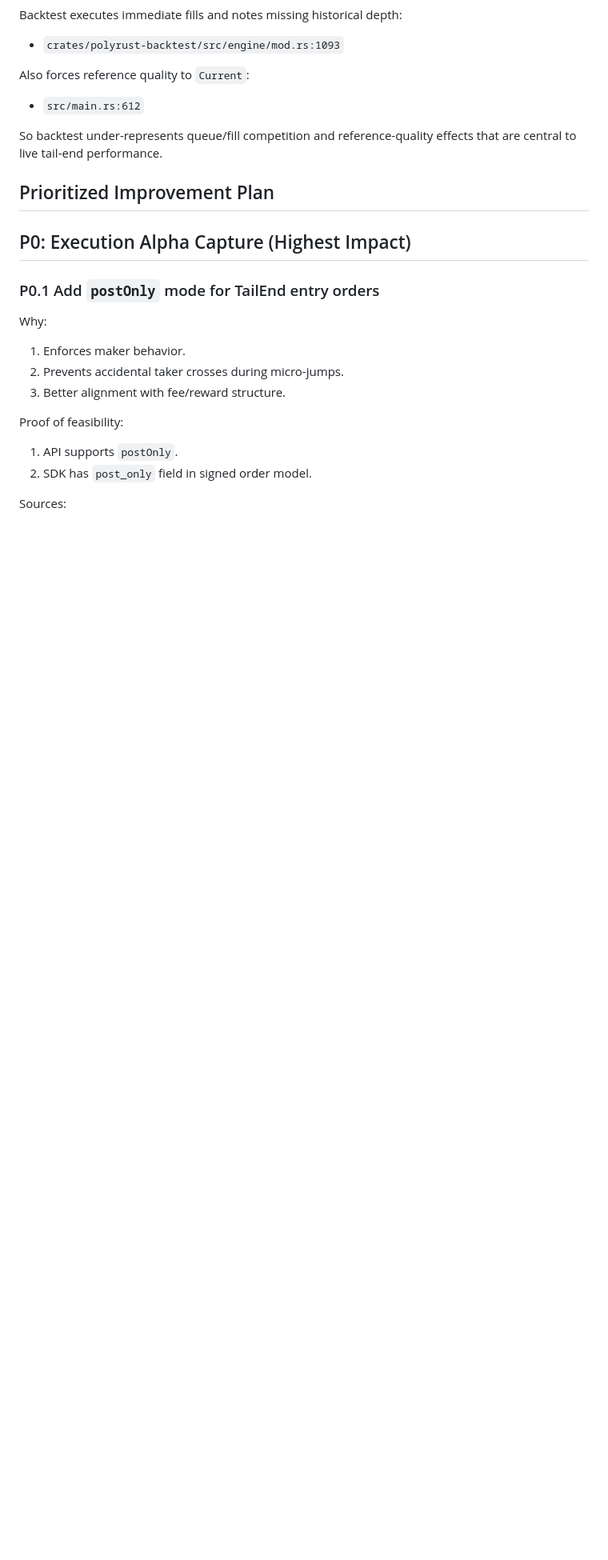
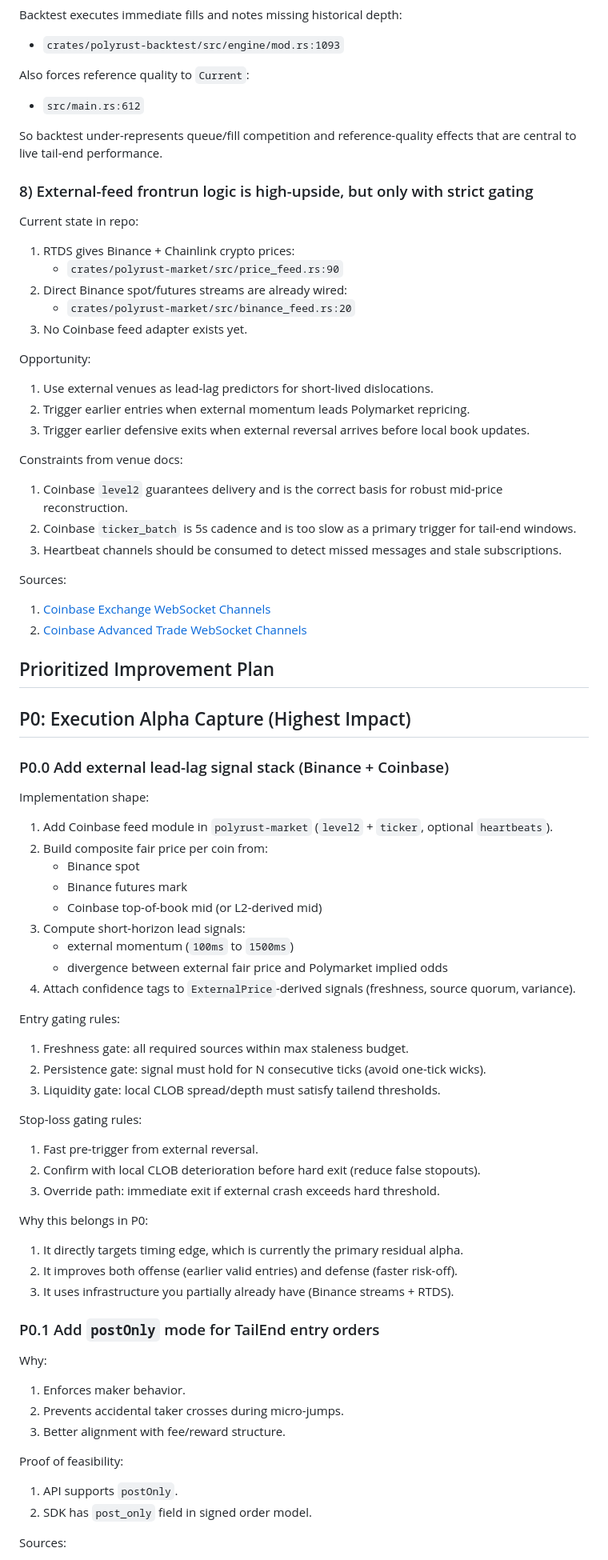
Before and after one commit to nniel-ape/polyrust, a Markdown page: docs/reports/tailend-performance-deep-research-2026-02-11.md, the part around one of its changes. Shown at 80% size. Drawn GitHub-style; blank space fills up the shorter version.

Commit message:
docs: update tailend research with external lead-lag signal stack findings
Add Coinbase feed analysis, composite fair price design, and revised
sequencing plan prioritizing external signal fusion before postOnly tuning.

```diff
--- a/docs/reports/tailend-performance-deep-research-2026-02-11.md
+++ b/docs/reports/tailend-performance-deep-research-2026-02-11.md
@@ -143,9 +148,68 @@ Also forces reference quality to `Current`:
 
 So backtest under-represents queue/fill competition and reference-quality effects that are central to live tail-end performance.
 
+### 8) External-feed frontrun logic is high-upside, but only with strict gating
+
+Current state in repo:
+
+1. RTDS gives Binance + Chainlink crypto prices:
+   - `crates/polyrust-market/src/price_feed.rs:90`
+2. Direct Binance spot/futures streams are already wired:
+   - `crates/polyrust-market/src/binance_feed.rs:20`
+3. No Coinbase feed adapter exists yet.
+
+Opportunity:
+
+1. Use external venues as lead-lag predictors for short-lived dislocations.
+2. Trigger earlier entries when external momentum leads Polymarket repricing.
+3. Trigger earlier defensive exits when external reversal arrives before local book updates.
+
+Constraints from venue docs:
+
+1. Coinbase `level2` guarantees delivery and is the correct basis for robust mid-price reconstruction.
+2. Coinbase `ticker_batch` is 5s cadence and is too slow as a primary trigger for tail-end windows.
+3. Heartbeat channels should be consumed to detect missed messages and stale subscriptions.
+
+Sources:
+
+1. [Coinbase Exchange WebSocket Channels](https://docs.cdp.coinbase.com/exchange/websocket-feed/channels)
+2. [Coinbase Advanced Trade WebSocket Channels](https://docs.cdp.coinbase.com/coinbase-app/advanced-trade-apis/websocket/websocket-channels)
+
 ## Prioritized Improvement Plan
 
 ## P0: Execution Alpha Capture (Highest Impact)
+
+### P0.0 Add external lead-lag signal stack (Binance + Coinbase)
+
+Implementation shape:
+
+1. Add Coinbase feed module in `polyrust-market` (`level2` + `ticker`, optional `heartbeats`).
+2. Build composite fair price per coin from:
+   - Binance spot
+   - Binance futures mark
+   - Coinbase top-of-book mid (or L2-derived mid)
+3. Compute short-horizon lead signals:
+   - external momentum (`100ms` to `1500ms`)
+   - divergence between external fair price and Polymarket implied odds
+4. Attach confidence tags to `ExternalPrice`-derived signals (freshness, source quorum, variance).
+
+Entry gating rules:
+
+1. Freshness gate: all required sources within max staleness budget.
+2. Persistence gate: signal must hold for N consecutive ticks (avoid one-tick wicks).
+3. Liquidity gate: local CLOB spread/depth must satisfy tailend thresholds.
+
+Stop-loss gating rules:
+
+1. Fast pre-trigger from external reversal.
+2. Confirm with local CLOB deterioration before hard exit (reduce false stopouts).
+3. Override path: immediate exit if external crash exceeds hard threshold.
+
+Why this belongs in P0:
+
+1. It directly targets timing edge, which is currently the primary residual alpha.
+2. It improves both offense (earlier valid entries) and defense (faster risk-off).
+3. It uses infrastructure you partially already have (Binance streams + RTDS).
 
 ### P0.1 Add `postOnly` mode for TailEnd entry orders
 
```
Also changed, not shown: other parts of docs/reports/tailend-performance-deep-research-2026-02-11.md (+24 -6 lines).
